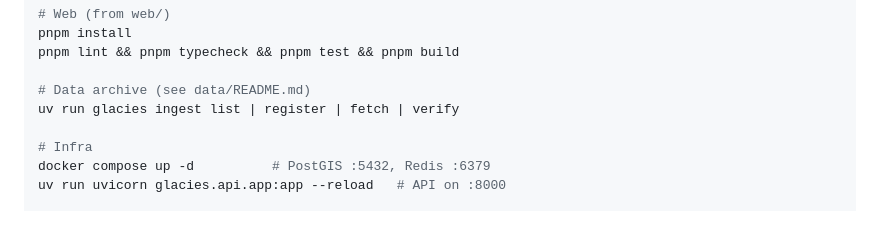
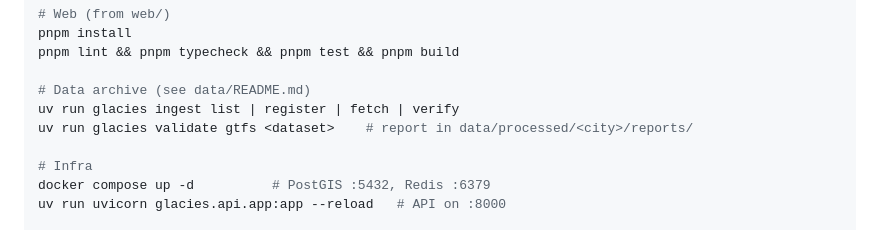
Before and after one commit to Vishwas721/Glacies, a Markdown page: CLAUDE.md, the part around the change. Drawn GitHub-style.

Commit message:
docs: add gtfs validation command to agent guide
Co-Authored-By: Claude Opus 5.5 <noreply@anthropic.com>

```diff
--- a/CLAUDE.md
+++ b/CLAUDE.md
@@ -58,6 +58,7 @@ pnpm lint && pnpm typecheck && pnpm test && pnpm build
 
 # Data archive (see data/README.md)
 uv run glacies ingest list | register | fetch | verify
+uv run glacies validate gtfs <dataset>    # report in data/processed/<city>/reports/
 
 # Infra
 docker compose up -d          # PostGIS :5432, Redis :6379
```
